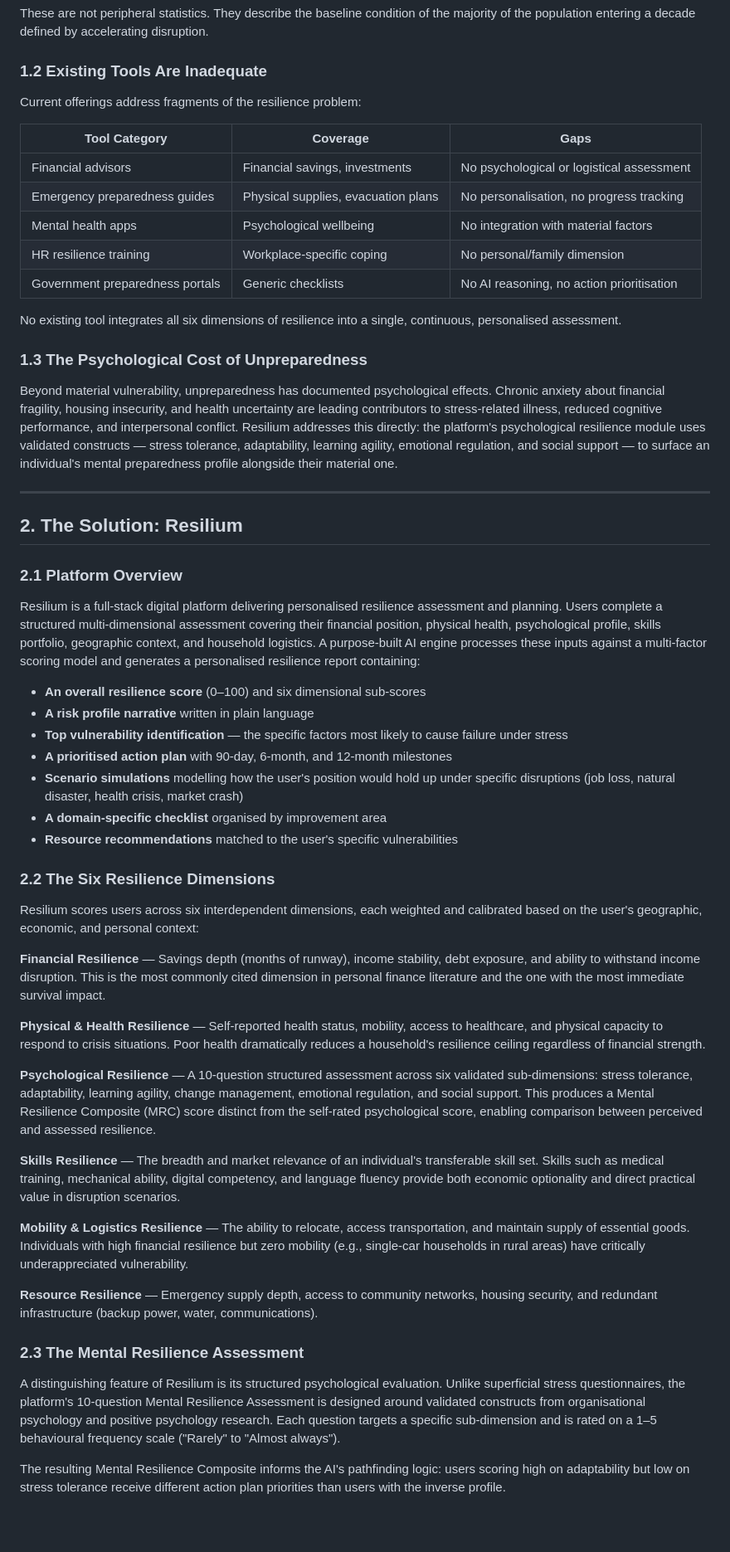
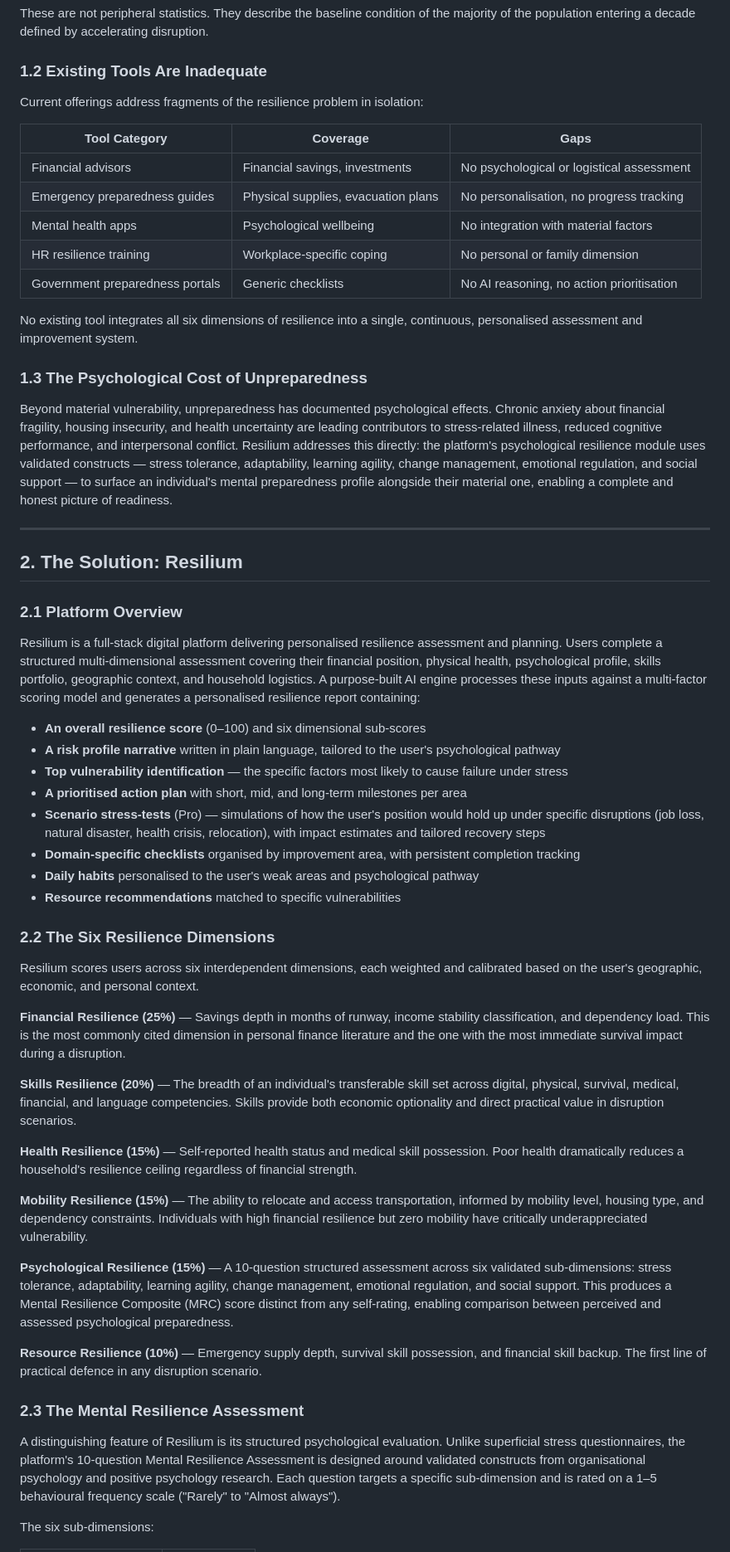
Before and after one commit to Miru-Maria/resilium, a Markdown page: docs/resilium-whitepaper.md, the part around one of its changes. Shown at 83% size. GitHub-like rendering; blank space fills up the shorter version.

```diff
--- a/docs/resilium-whitepaper.md
+++ b/docs/resilium-whitepaper.md
@@ -28,21 +28,21 @@ These are not peripheral statistics. They describe the baseline condition of the
 
 ### 1.2 Existing Tools Are Inadequate
 
-Current offerings address fragments of the resilience problem:
+Current offerings address fragments of the resilience problem in isolation:
 
 | Tool Category | Coverage | Gaps |
 |---|---|---|
 | Financial advisors | Financial savings, investments | No psychological or logistical assessment |
 | Emergency preparedness guides | Physical supplies, evacuation plans | No personalisation, no progress tracking |
 | Mental health apps | Psychological wellbeing | No integration with material factors |
-| HR resilience training | Workplace-specific coping | No personal/family dimension |
+| HR resilience training | Workplace-specific coping | No personal or family dimension |
 | Government preparedness portals | Generic checklists | No AI reasoning, no action prioritisation |
 
-No existing tool integrates all six dimensions of resilience into a single, continuous, personalised assessment.
+No existing tool integrates all six dimensions of resilience into a single, continuous, personalised assessment and improvement system.
 
 ### 1.3 The Psychological Cost of Unpreparedness
 
-Beyond material vulnerability, unpreparedness has documented psychological effects. Chronic anxiety about financial fragility, housing insecurity, and health uncertainty are leading contributors to stress-related illness, reduced cognitive performance, and interpersonal conflict. Resilium addresses this directly: the platform's psychological resilience module uses validated constructs — stress tolerance, adaptability, learning agility, emotional regulation, and social support — to surface an individual's mental preparedness profile alongside their material one.
+Beyond material vulnerability, unpreparedness has documented psychological effects. Chronic anxiety about financial fragility, housing insecurity, and health uncertainty are leading contributors to stress-related illness, reduced cognitive performance, and interpersonal conflict. Resilium addresses this directly: the platform's psychological resilience module uses validated constructs — stress tolerance, adaptability, learning agility, change management, emotional regulation, and social support — to surface an individual's mental preparedness profile alongside their material one, enabling a complete and honest picture of readiness.
 
 ---
 
@@ -53,32 +53,33 @@ Beyond material vulnerability, unpreparedness has documented psychological effec
 Resilium is a full-stack digital platform delivering personalised resilience assessment and planning. Users complete a structured multi-dimensional assessment covering their financial position, physical health, psychological profile, skills portfolio, geographic context, and household logistics. A purpose-built AI engine processes these inputs against a multi-factor scoring model and generates a personalised resilience report containing:
 
 - **An overall resilience score** (0–100) and six dimensional sub-scores
-- **A risk profile narrative** written in plain language
+- **A risk profile narrative** written in plain language, tailored to the user's psychological pathway
 - **Top vulnerability identification** — the specific factors most likely to cause failure under stress
-- **A prioritised action plan** with 90-day, 6-month, and 12-month milestones
-- **Scenario simulations** modelling how the user's position would hold up under specific disruptions (job loss, natural disaster, health crisis, market crash)
-- **A domain-specific checklist** organised by improvement area
-- **Resource recommendations** matched to the user's specific vulnerabilities
+- **A prioritised action plan** with short, mid, and long-term milestones per area
+- **Scenario stress-tests** (Pro) — simulations of how the user's position would hold up under specific disruptions (job loss, natural disaster, health crisis, relocation), with impact estimates and tailored recovery steps
+- **Domain-specific checklists** organised by improvement area, with persistent completion tracking
+- **Daily habits** personalised to the user's weak areas and psychological pathway
+- **Resource recommendations** matched to specific vulnerabilities
 
 ### 2.2 The Six Resilience Dimensions
 
-Resilium scores users across six interdependent dimensions, each weighted and calibrated based on the user's geographic, economic, and personal context:
+Resilium scores users across six interdependent dimensions, each weighted and calibrated based on the user's geographic, economic, and personal context.
 
-**Financial Resilience** — Savings depth (months of runway), income stability, debt exposure, and ability to withstand income disruption. This is the most commonly cited dimension in personal finance literature and the one with the most immediate survival impact.
+**Financial Resilience (25%)** — Savings depth in months of runway, income stability classification, and dependency load. This is the most commonly cited dimension in personal finance literature and the one with the most immediate survival impact during a disruption.
 
-**Physical & Health Resilience** — Self-reported health status, mobility, access to healthcare, and physical capacity to respond to crisis situations. Poor health dramatically reduces a household's resilience ceiling regardless of financial strength.
+**Skills Resilience (20%)** — The breadth of an individual's transferable skill set across digital, physical, survival, medical, financial, and language competencies. Skills provide both economic optionality and direct practical value in disruption scenarios.
 
-**Psychological Resilience** — A 10-question structured assessment across six validated sub-dimensions: stress tolerance, adaptability, learning agility, change management, emotional regulation, and social support. This produces a Mental Resilience Composite (MRC) score distinct from the self-rated psychological score, enabling comparison between perceived and assessed resilience.
+**Health Resilience (15%)** — Self-reported health status and medical skill possession. Poor health dramatically reduces a household's resilience ceiling regardless of financial strength.
 
-**Skills Resilience** — The breadth and market relevance of an individual's transferable skill set. Skills such as medical training, mechanical ability, digital competency, and language fluency provide both economic optionality and direct practical value in disruption scenarios.
+**Mobility Resilience (15%)** — The ability to relocate and access transportation, informed by mobility level, housing type, and dependency constraints. Individuals with high financial resilience but zero mobility have critically underappreciated vulnerability.
 
-**Mobility & Logistics Resilience** — The ability to relocate, access transportation, and maintain supply of essential goods. Individuals with high financial resilience but zero mobility (e.g., single-car households in rural areas) have critically underappreciated vulnerability.
+**Psychological Resilience (15%)** — A 10-question structured assessment across six validated sub-dimensions: stress tolerance, adaptability, learning agility, change management, emotional regulation, and social support. This produces a Mental Resilience Composite (MRC) score distinct from any self-rating, enabling comparison between perceived and assessed psychological preparedness.
 
-**Resource Resilience** — Emergency supply depth, access to community networks, housing security, and redundant infrastructure (backup power, water, communications).
+**Resource Resilience (10%)** — Emergency supply depth, survival skill possession, and financial skill backup. The first line of practical defence in any disruption scenario.
 
 ### 2.3 The Mental Resilience Assessment
 
 A distinguishing feature of Resilium is its structured psychological evaluation. Unlike superficial stress questionnaires, the platform's 10-question Mental Resilience Assessment is designed around validated constructs from organisational psychology and positive psychology research. Each question targets a specific sub-dimension and is rated on a 1–5 behavioural frequency scale ("Rarely" to "Almost always").
 
-The resulting Mental Resilience Composite informs the AI's pathfinding logic: users scoring high on adaptability but low on stress tolerance receive different action plan priorities than users with the inverse profile.
+The six sub-dimensions:
 
```
Also changed, not shown: other parts of docs/resilium-whitepaper.md (+72 -27 lines).
